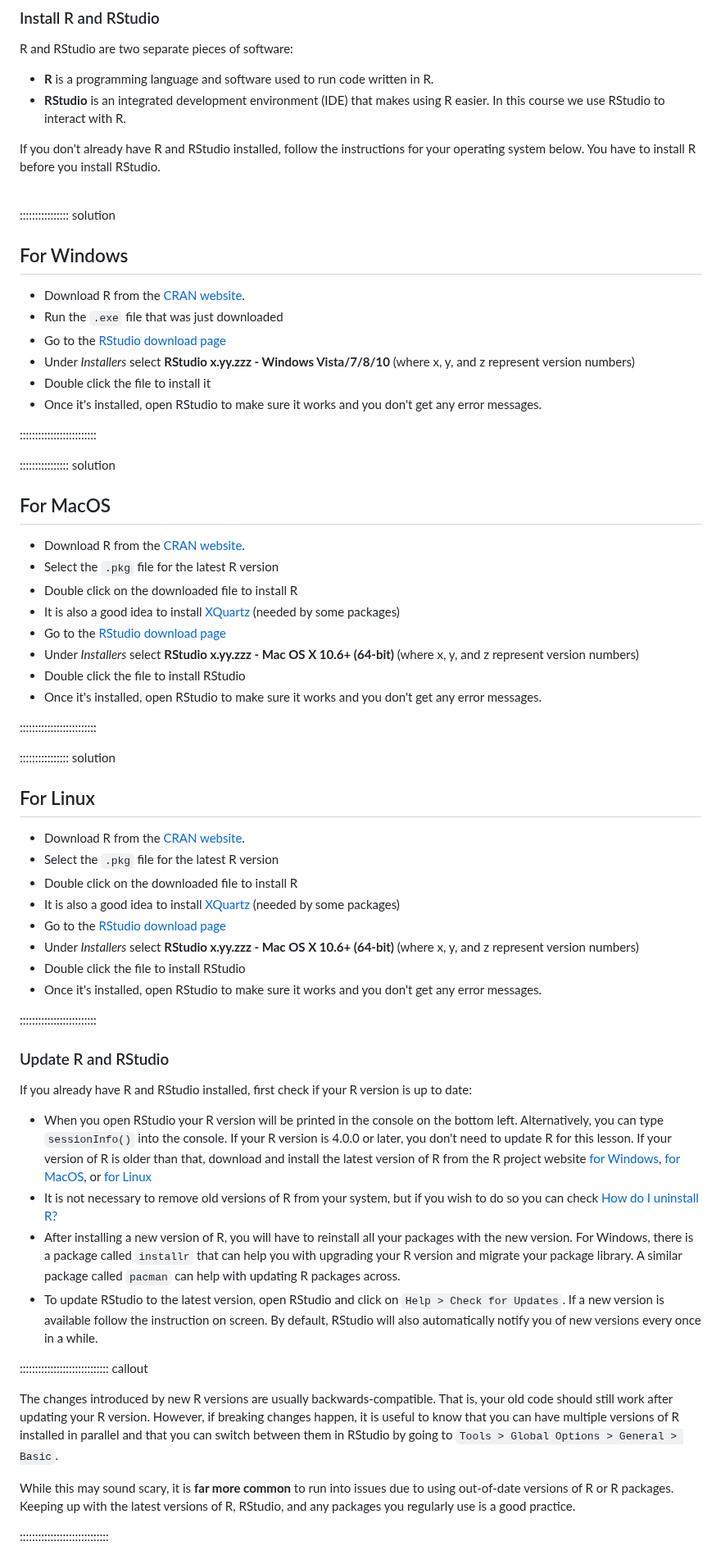
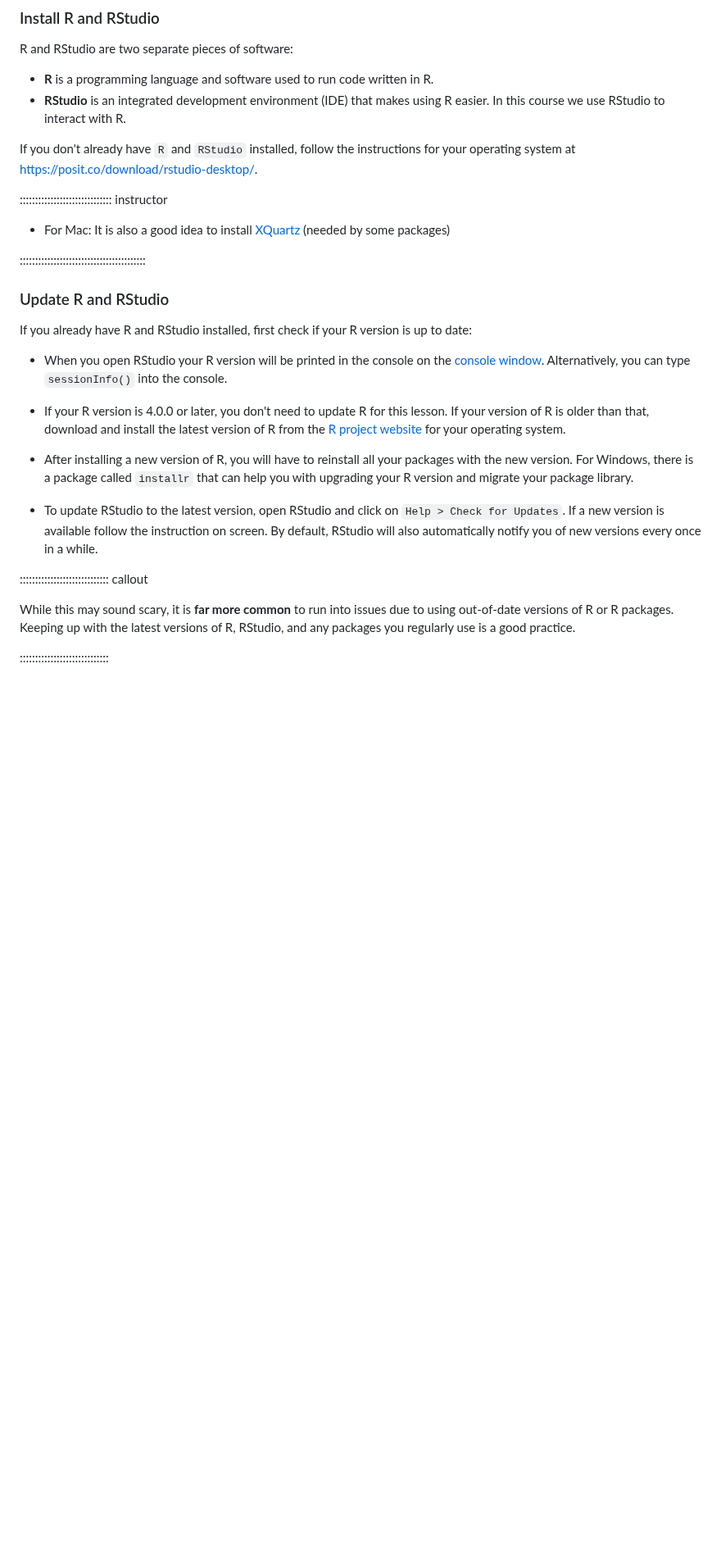
Before and after one commit to epiverse-trace/tutorials-middle, a Markdown page: learners/setup.md, the part around one of its changes. Shown at 82% size. GitHub-like rendering; blank space fills up the shorter version.

Commit message:
remove text with installation and update details

```diff
--- a/learners/setup.md
+++ b/learners/setup.md
@@ -17,68 +17,30 @@ R and RStudio are two separate pieces of software:
 * **R** is a programming language and software used to run code written in R.
 * **RStudio** is an integrated development environment (IDE) that makes using R easier. In this course we use RStudio to interact with R.
 
-If you don't already have R and RStudio installed, follow the instructions for your operating system below. You have to install R before you install RStudio.
+If you don't already have `R` and `RStudio` installed, follow the instructions for your operating system at <https://posit.co/download/rstudio-desktop/>.
 
-<br>
+:::::::::::::::::::::::::::::: instructor
 
-:::::::::::::::: solution
+* For Mac: It is also a good idea to install [XQuartz](https://www.xquartz.org/) (needed by some packages)
 
-## For Windows
-
-* Download R from the [CRAN website](https://cran.r-project.org/bin/windows/base/release.htm).
-* Run the `.exe` file that was just downloaded
-* Go to the [RStudio download page](https://posit.co/download/rstudio-desktop/)
-* Under *Installers* select **RStudio x.yy.zzz - Windows Vista/7/8/10** (where x, y, and z represent version numbers)
-* Double click the file to install it
-* Once it's installed, open RStudio to make sure it works and you don't get any error messages.
-
-:::::::::::::::::::::::::
-
-:::::::::::::::: solution
-
-## For MacOS
-
-* Download R from the [CRAN website](https://cran.r-project.org/bin/macosx/).
-* Select the `.pkg` file for the latest R version
-* Double click on the downloaded file to install R
-* It is also a good idea to install [XQuartz](https://www.xquartz.org/) (needed by some packages)
-* Go to the [RStudio download page](https://posit.co/download/rstudio-desktop/)
-* Under *Installers* select **RStudio x.yy.zzz - Mac OS X 10.6+ (64-bit)** (where x, y, and z represent version numbers)
-* Double click the file to install RStudio
-* Once it's installed, open RStudio to make sure it works and you don't get any error messages.
-
-:::::::::::::::::::::::::
-
-:::::::::::::::: solution
-
-## For Linux
-
-* Download R from the [CRAN website](https://cran.r-project.org/bin/macosx/).
-* Select the `.pkg` file for the latest R version
-* Double click on the downloaded file to install R
-* It is also a good idea to install [XQuartz](https://www.xquartz.org/) (needed by some packages)
-* Go to the [RStudio download page](https://posit.co/download/rstudio-desktop/)
-* Under *Installers* select **RStudio x.yy.zzz - Mac OS X 10.6+ (64-bit)** (where x, y, and z represent version numbers)
-* Double click the file to install RStudio
-* Once it's installed, open RStudio to make sure it works and you don't get any error messages.
-
-:::::::::::::::::::::::::
+:::::::::::::::::::::::::::::::::::::::::
 
 ### Update R and RStudio
 
 If you already have R and RStudio installed, first check if your R version is up to date:
 
-* When you open RStudio your R version will be printed in the console on the bottom left. Alternatively, you can type `sessionInfo()` into the console. If your R version is 4.0.0 or later, you don't need to update R for this lesson. If your version of R is older than that, download and install the latest version of R from the R project website [for Windows](https://cran.r-project.org/bin/windows/base/), [for MacOS](https://cran.r-project.org/bin/macosx/), or [for Linux](https://cran.r-project.org/bin/linux/)
-* It is not necessary to remove old versions of R from your system, but if you wish to do so you can check [How do I uninstall R?](https://cran.r-project.org/bin/windows/base/rw-FAQ.html#How-do-I-UNinstall-R_003f)
-* After installing a new version of R, you will have to reinstall all your packages with the new version. For Windows, there is a package called `installr` that can help you with upgrading your R version and migrate your package library. A similar package called `pacman` can help with updating R packages across.
+* When you open RStudio your R version will be printed in the console on the [console window](https://docs.posit.co/ide/user/ide/guide/code/console.html). Alternatively, you can type `sessionInfo()` into the console.
+
+* If your R version is 4.0.0 or later, you don't need to update R for this lesson. If your version of R is older than that, download and install the latest version of R from the [R project website](https://cran.rstudio.com/) for your operating system.
+
+* After installing a new version of R, you will have to reinstall all your packages with the new version. For Windows, there is a package called `installr` that can help you with upgrading your R version and migrate your package library.
+
 * To update RStudio to the latest version, open RStudio and click on
 `Help > Check for Updates`. If a new version is available follow the
 instruction on screen. By default, RStudio will also automatically notify you
 of new versions every once in a while.
 
 ::::::::::::::::::::::::::::: callout
-
-The changes introduced by new R versions are usually backwards-compatible. That is, your old code should still work after updating your R version. However, if breaking changes happen, it is useful to know that you can have multiple versions of R installed in parallel and that you can switch between them in RStudio by going to `Tools > Global Options > General > Basic`.
 
 While this may sound scary, it is **far more common** to run into issues due to using out-of-date versions of R or R packages. Keeping up with the latest versions of R, RStudio, and any packages you regularly use is a good practice.
 
```
Also changed, not shown: other parts of learners/setup.md (+1 -1 lines).
